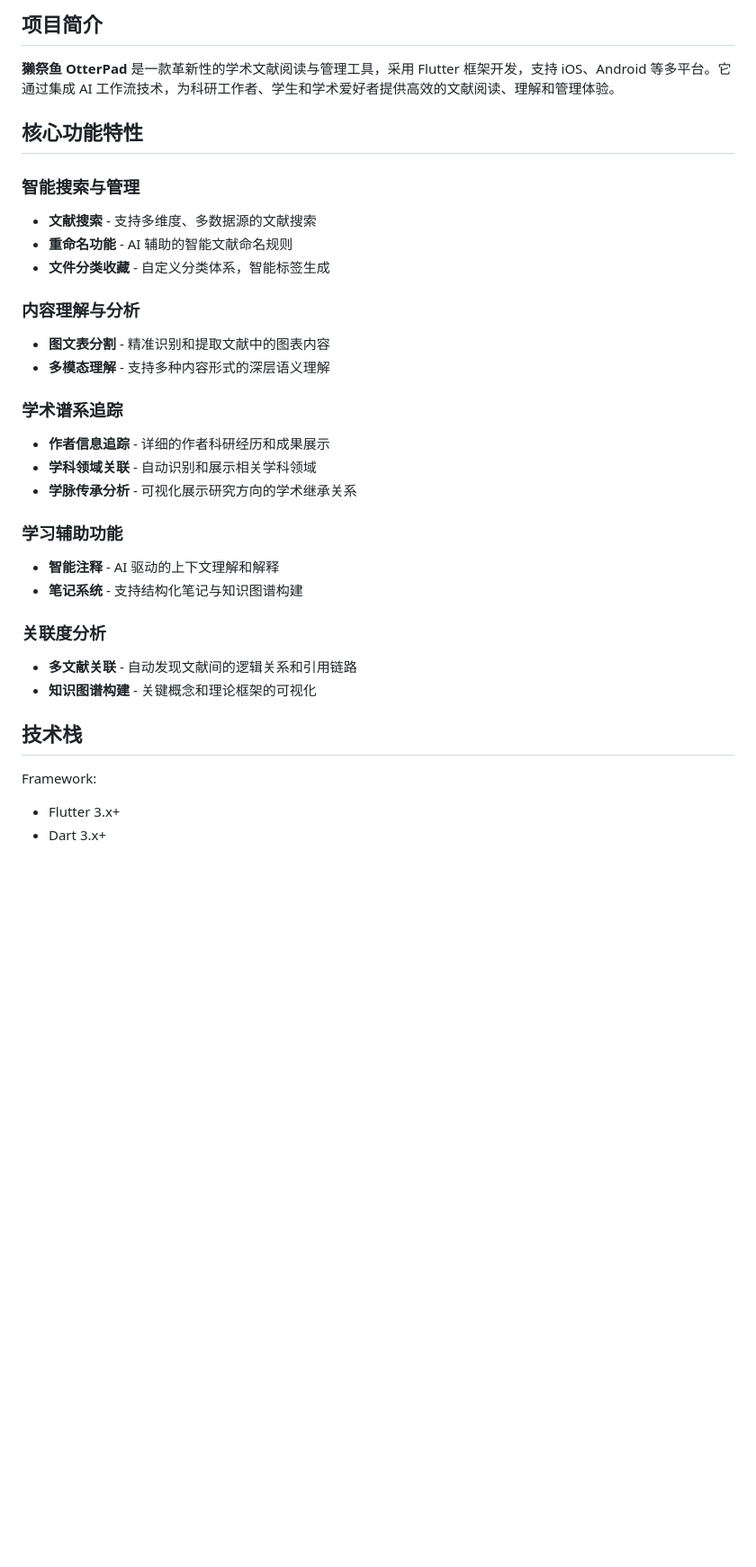
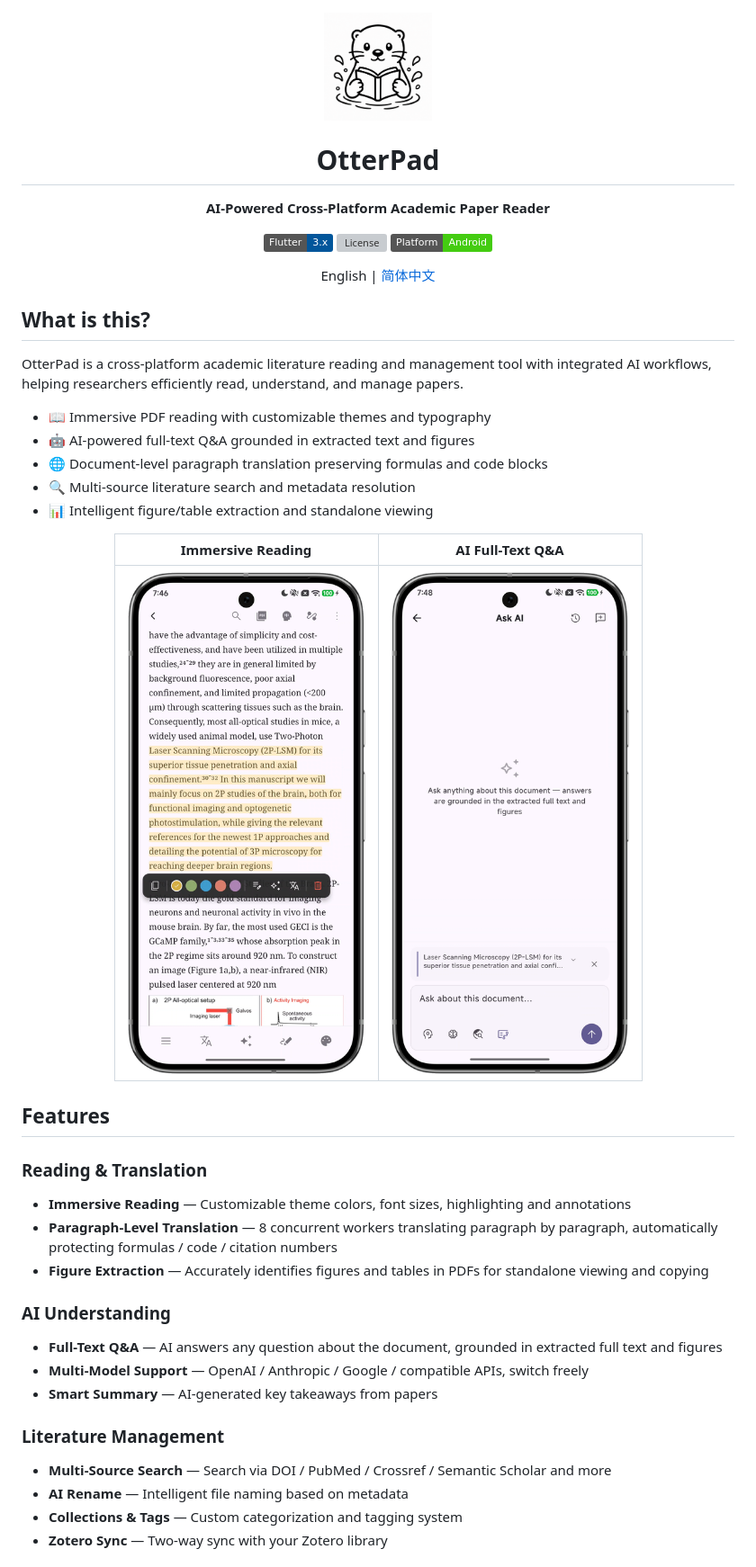
Before and after one commit to Cyli00/OtterPad, a Markdown page: README.md, the part around one of its changes. Shown at 90% size. Drawn GitHub-style; pictures changed too: docs/ask_anything_with_fullcontext_framed.png (added), docs/immersive_reading_experience_framed.png (added); badges without logos; blank space fills up the shorter version; grey boxes are pictures that could not be loaded.

Commit message:
docs: add Chinese README, acknowledgements, and feature screenshots
Co-Authored-By: Claude Opus 4.6 (1M context) <noreply@anthropic.com>

```diff
--- a/README.md
+++ b/README.md
@@ -1,33 +1,52 @@
-## 项目简介
+<div align="center">
 
-**獭祭鱼 OtterPad** 是一款革新性的学术文献阅读与管理工具，采用 Flutter 框架开发，支持 iOS、Android 等多平台。它通过集成 AI 工作流技术，为科研工作者、学生和学术爱好者提供高效的文献阅读、理解和管理体验。
+<img src="./assets/icons/app_icon.png" width="120px" alt="OtterPad"/>
 
-## 核心功能特性
+# OtterPad
 
-### 智能搜索与管理
-- **文献搜索** - 支持多维度、多数据源的文献搜索
-- **重命名功能** - AI 辅助的智能文献命名规则
-- **文件分类收藏** - 自定义分类体系，智能标签生成
+**AI-Powered Cross-Platform Academic Paper Reader**
 
-### 内容理解与分析
-- **图文表分割** - 精准识别和提取文献中的图表内容
-- **多模态理解** - 支持多种内容形式的深层语义理解
+[![Flutter](https://img.shields.io/badge/Flutter-3.x-02569B?logo=flutter&logoColor=white)](https://flutter.dev)
+[![License](https://img.shields.io/github/license/Cyli00/NightReader)](./LICENSE)
+[![Platform](https://img.shields.io/badge/Platform-Android-brightgreen)]()
 
-### 学术谱系追踪
-- **作者信息追踪** - 详细的作者科研经历和成果展示
-- **学科领域关联** - 自动识别和展示相关学科领域
-- **学脉传承分析** - 可视化展示研究方向的学术继承关系
+English | [简体中文](docs/README_zh.md)
 
-### 学习辅助功能
-- **智能注释** - AI 驱动的上下文理解和解释
-- **笔记系统** - 支持结构化笔记与知识图谱构建
+</div>
 
-### 关联度分析
-- **多文献关联** - 自动发现文献间的逻辑关系和引用链路
-- **知识图谱构建** - 关键概念和理论框架的可视化
+## What is this?
 
-## 技术栈
+OtterPad is a cross-platform academic literature reading and management tool with integrated AI workflows, helping researchers efficiently read, understand, and manage papers.
 
-Framework:
-  - Flutter 3.x+
-  - Dart 3.x+
+- 📖 Immersive PDF reading with customizable themes and typography
+- 🤖 AI-powered full-text Q&A grounded in extracted text and figures
+- 🌐 Document-level paragraph translation preserving formulas and code blocks
+- 🔍 Multi-source literature search and metadata resolution
+- 📊 Intelligent figure/table extraction and standalone viewing
+
+<div align="center">
+
+| Immersive Reading | AI Full-Text Q&A |
+|:---:|:---:|
+| <img src="./docs/immersive_reading_experience_framed.png" width="280px"/> | <img src="./docs/ask_anything_with_fullcontext_framed.png" width="280px"/> |
+
+</div>
+
+## Features
+
+### Reading & Translation
+- **Immersive Reading** — Customizable theme colors, font sizes, highlighting and annotations
+- **Paragraph-Level Translation** — 8 concurrent workers translating paragraph by paragraph, automatically protecting formulas / code / citation numbers
+- **Figure Extraction** — Accurately identifies figures and tables in PDFs for standalone viewing and copying
+
+### AI Understanding
+- **Full-Text Q&A** — AI answers any question about the document, grounded in extracted full text and figures
+- **Multi-Model Support** — OpenAI / Anthropic / Google / compatible APIs, switch freely
+- **Smart Summary** — AI-generated key takeaways from papers
+
+### Literature Management
+- **Multi-Source Search** — Search via DOI / PubMed / Crossref / Semantic Scholar and more
+- **AI Rename** — Intelligent file naming based on metadata
+- **Collections & Tags** — Custom categorization and tagging system
+- **Zotero Sync** — Two-way sync with your Zotero library
+
```
Also changed, not shown: other parts of README.md (+34 -0 lines), docs/README_zh.md (added, +77 -0 lines), docs/figure_extract/README.md (deleted, +0 -107 lines), docs/ask_anything_with_fullcontext.png (added), docs/ocr_token_setting.png (added), 1 other file.
